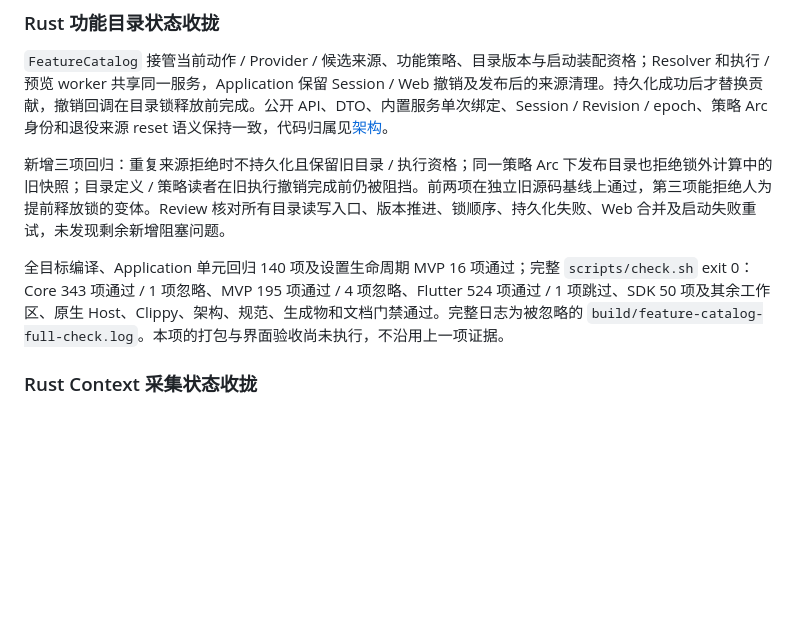
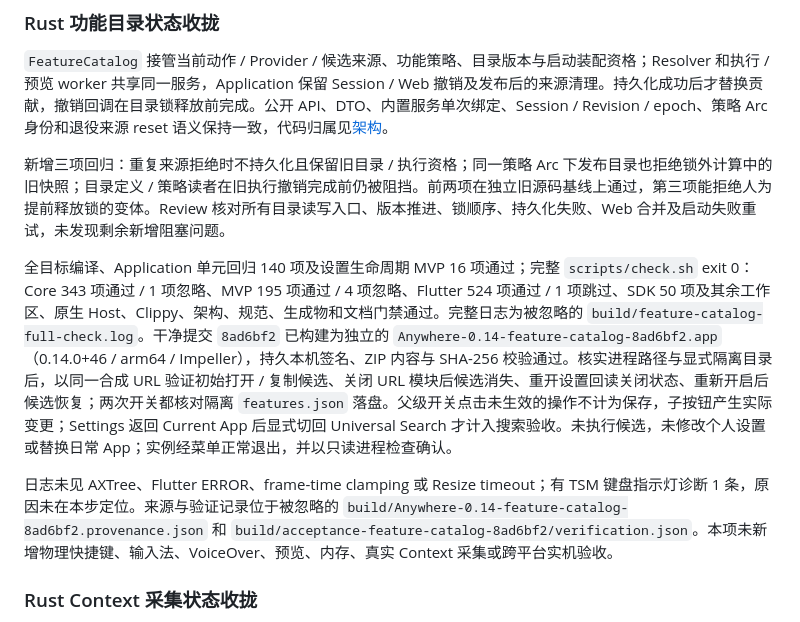
Before and after one commit to FantasyDream/Anywhere, a Markdown page: docs/mvp-v0.14.md, the part around the change. Drawn GitHub-style; blank space fills up the shorter version.

Commit message:
Record feature catalog package and toggle verification

```diff
--- a/docs/mvp-v0.14.md
+++ b/docs/mvp-v0.14.md
@@ -46,7 +46,9 @@
 
 新增三项回归：重复来源拒绝时不持久化且保留旧目录 / 执行资格；同一策略 Arc 下发布目录也拒绝锁外计算中的旧快照；目录定义 / 策略读者在旧执行撤销完成前仍被阻挡。前两项在独立旧源码基线上通过，第三项能拒绝人为提前释放锁的变体。Review 核对所有目录读写入口、版本推进、锁顺序、持久化失败、Web 合并及启动失败重试，未发现剩余新增阻塞问题。
 
-全目标编译、Application 单元回归 140 项及设置生命周期 MVP 16 项通过；完整 `scripts/check.sh` exit 0：Core 343 项通过 / 1 项忽略、MVP 195 项通过 / 4 项忽略、Flutter 524 项通过 / 1 项跳过、SDK 50 项及其余工作区、原生 Host、Clippy、架构、规范、生成物和文档门禁通过。完整日志为被忽略的 `build/feature-catalog-full-check.log`。本项的打包与界面验收尚未执行，不沿用上一项证据。
+全目标编译、Application 单元回归 140 项及设置生命周期 MVP 16 项通过；完整 `scripts/check.sh` exit 0：Core 343 项通过 / 1 项忽略、MVP 195 项通过 / 4 项忽略、Flutter 524 项通过 / 1 项跳过、SDK 50 项及其余工作区、原生 Host、Clippy、架构、规范、生成物和文档门禁通过。完整日志为被忽略的 `build/feature-catalog-full-check.log`。干净提交 `8ad6bf2` 已构建为独立的 `Anywhere-0.14-feature-catalog-8ad6bf2.app`（0.14.0+46 / arm64 / Impeller），持久本机签名、ZIP 内容与 SHA-256 校验通过。核实进程路径与显式隔离目录后，以同一合成 URL 验证初始打开 / 复制候选、关闭 URL 模块后候选消失、重开设置回读关闭状态、重新开启后候选恢复；两次开关都核对隔离 `features.json` 落盘。父级开关点击未生效的操作不计为保存，子按钮产生实际变更；Settings 返回 Current App 后显式切回 Universal Search 才计入搜索验收。未执行候选，未修改个人设置或替换日常 App；实例经菜单正常退出，并以只读进程检查确认。
+
+日志未见 AXTree、Flutter ERROR、frame-time clamping 或 Resize timeout；有 TSM 键盘指示灯诊断 1 条，原因未在本步定位。来源与验证记录位于被忽略的 `build/Anywhere-0.14-feature-catalog-8ad6bf2.provenance.json` 和 `build/acceptance-feature-catalog-8ad6bf2/verification.json`。本项未新增物理快捷键、输入法、VoiceOver、预览、内存、真实 Context 采集或跨平台实机验收。
 
 ### Rust Context 采集状态收拢
 
```
